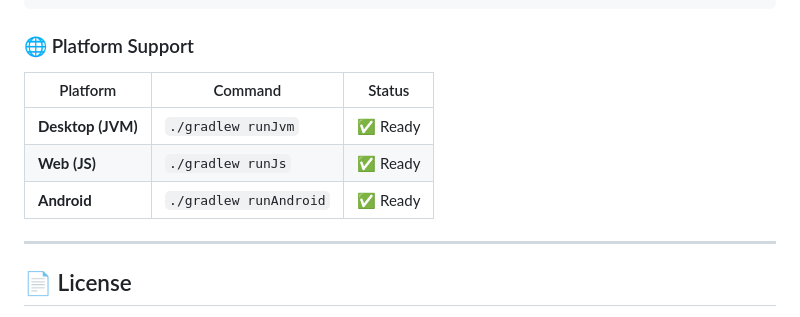
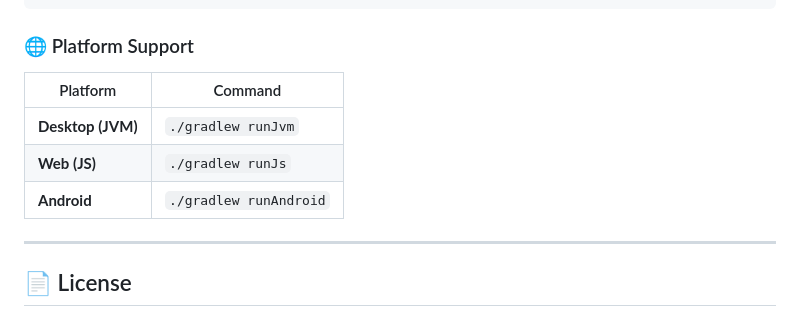
Before and after one commit to FSaurenbach/sauronchess, a Markdown page: README.md, the part around the change. GitHub-like rendering.

```diff
--- a/README.md
+++ b/README.md
@@ -50,11 +50,11 @@ cd sauronchess
 
 ### 🌐 Platform Support
 
-| Platform | Command | Status |
-|----------|---------|--------|
-| **Desktop (JVM)** | `./gradlew runJvm` | ✅ Ready |
-| **Web (JS)** | `./gradlew runJs` | ✅ Ready |
-| **Android** | `./gradlew runAndroid` | ✅ Ready |
+| Platform | Command |
+|----------|---------|
+| **Desktop (JVM)** | `./gradlew runJvm` |
+| **Web (JS)** | `./gradlew runJs` |
+| **Android** | `./gradlew runAndroid` |
 
 ---
 
```
